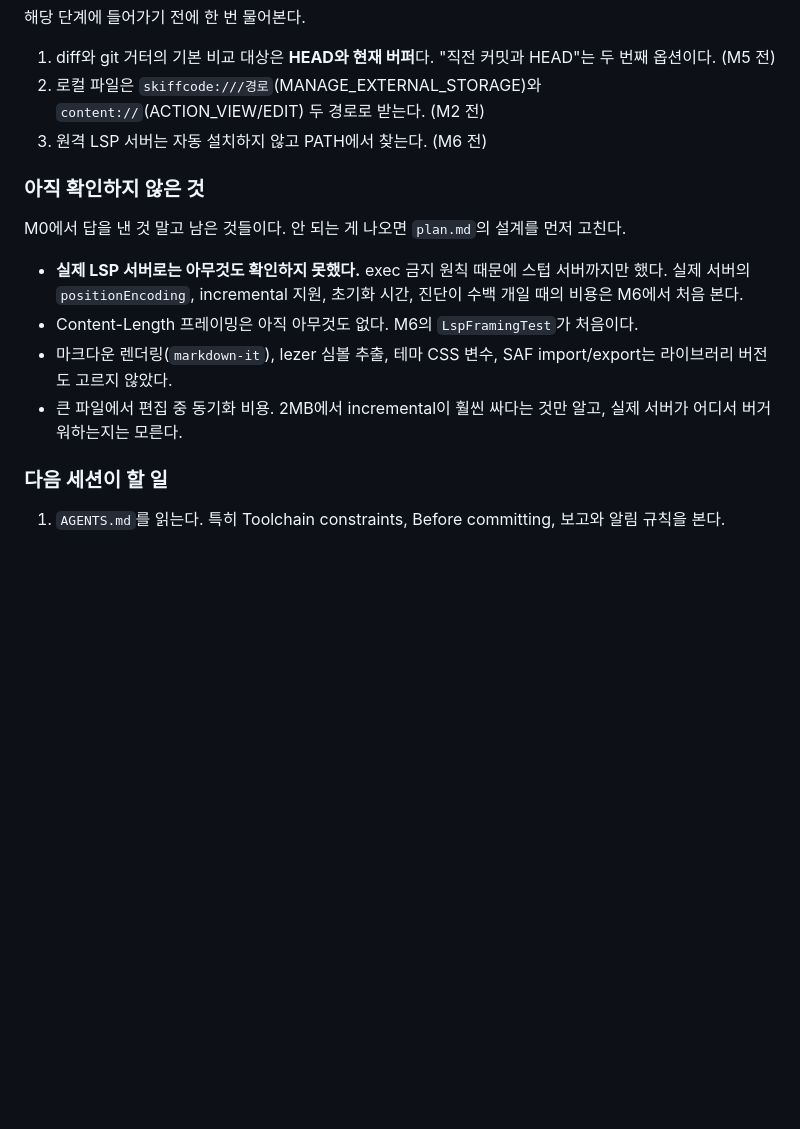
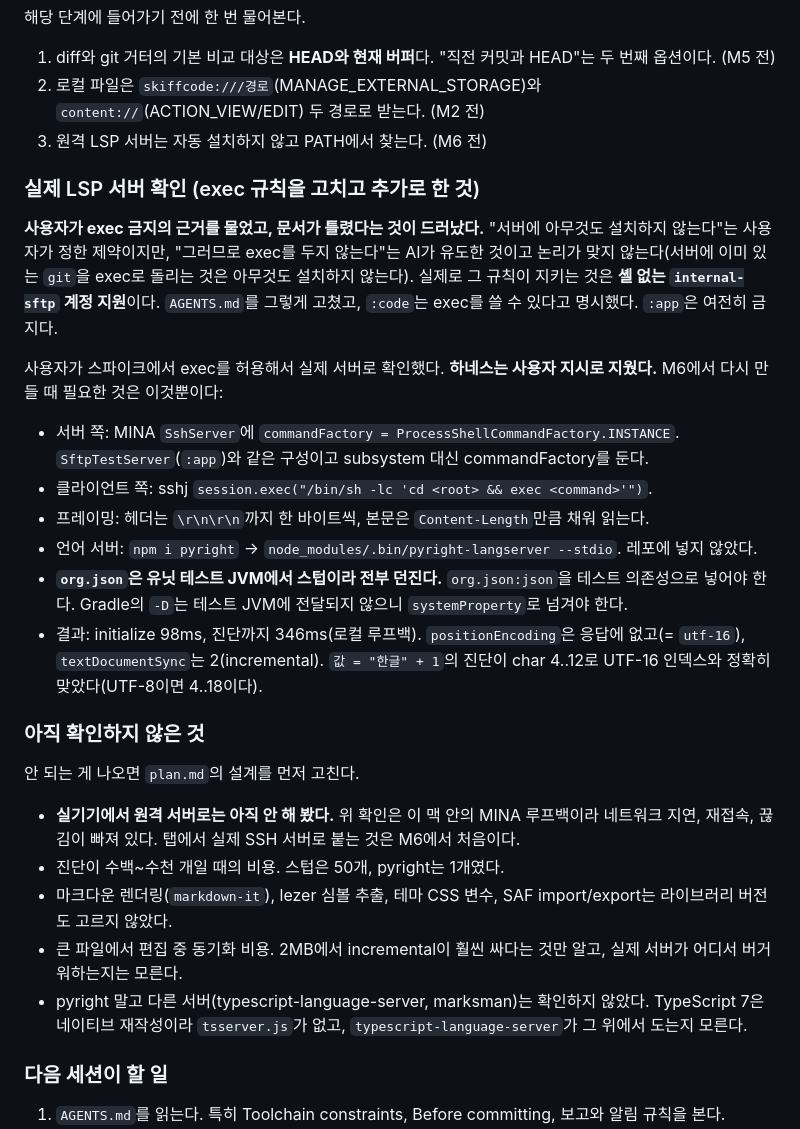
Before and after one commit to bynaki/skiff, a Markdown page: HANDOFF.md, the part around the change. GitHub-like rendering; blank space fills up the shorter version.

```diff
--- a/HANDOFF.md
+++ b/HANDOFF.md
@@ -65,12 +65,34 @@
 2. 로컬 파일은 `skiffcode:///경로`(MANAGE_EXTERNAL_STORAGE)와 `content://`(ACTION_VIEW/EDIT) 두 경로로 받는다. (M2 전)
 3. 원격 LSP 서버는 자동 설치하지 않고 PATH에서 찾는다. (M6 전)
 
+### 실제 LSP 서버 확인 (exec 규칙을 고치고 추가로 한 것)
+
+**사용자가 exec 금지의 근거를 물었고, 문서가 틀렸다는 것이 드러났다.** "서버에 아무것도 설치하지
+않는다"는 사용자가 정한 제약이지만, "그러므로 exec를 두지 않는다"는 AI가 유도한 것이고 논리가
+맞지 않는다(서버에 이미 있는 `git`을 exec로 돌리는 것은 아무것도 설치하지 않는다). 실제로 그 규칙이
+지키는 것은 **셸 없는 `internal-sftp` 계정 지원**이다. `AGENTS.md`를 그렇게 고쳤고, `:code`는
+exec를 쓸 수 있다고 명시했다. `:app`은 여전히 금지다.
+
+사용자가 스파이크에서 exec를 허용해서 실제 서버로 확인했다. **하네스는 사용자 지시로 지웠다.**
+M6에서 다시 만들 때 필요한 것은 이것뿐이다:
+- 서버 쪽: MINA `SshServer`에 `commandFactory = ProcessShellCommandFactory.INSTANCE`.
+  `SftpTestServer`(`:app`)와 같은 구성이고 subsystem 대신 commandFactory를 둔다.
+- 클라이언트 쪽: sshj `session.exec("/bin/sh -lc 'cd <root> && exec <command>'")`.
+- 프레이밍: 헤더는 `\r\n\r\n`까지 한 바이트씩, 본문은 `Content-Length`만큼 채워 읽는다.
+- 언어 서버: `npm i pyright` → `node_modules/.bin/pyright-langserver --stdio`. 레포에 넣지 않았다.
+- **`org.json`은 유닛 테스트 JVM에서 스텁이라 전부 던진다.** `org.json:json`을 테스트 의존성으로
+  넣어야 한다. Gradle의 `-D`는 테스트 JVM에 전달되지 않으니 `systemProperty`로 넘겨야 한다.
+- 결과: initialize 98ms, 진단까지 346ms(로컬 루프백). `positionEncoding`은 응답에 없고(= `utf-16`),
+  `textDocumentSync`는 2(incremental). `값 = "한글" + 1`의 진단이 char 4..12로 UTF-16 인덱스와
+  정확히 맞았다(UTF-8이면 4..18이다).
+
 ### 아직 확인하지 않은 것
-M0에서 답을 낸 것 말고 남은 것들이다. 안 되는 게 나오면 `plan.md`의 설계를 먼저 고친다.
-- **실제 LSP 서버로는 아무것도 확인하지 못했다.** exec 금지 원칙 때문에 스텁 서버까지만 했다. 실제 서버의 `positionEncoding`, incremental 지원, 초기화 시간, 진단이 수백 개일 때의 비용은 M6에서 처음 본다.
-- Content-Length 프레이밍은 아직 아무것도 없다. M6의 `LspFramingTest`가 처음이다.
+안 되는 게 나오면 `plan.md`의 설계를 먼저 고친다.
+- **실기기에서 원격 서버로는 아직 안 해 봤다.** 위 확인은 이 맥 안의 MINA 루프백이라 네트워크 지연, 재접속, 끊김이 빠져 있다. 탭에서 실제 SSH 서버로 붙는 것은 M6에서 처음이다.
+- 진단이 수백~수천 개일 때의 비용. 스텁은 50개, pyright는 1개였다.
 - 마크다운 렌더링(`markdown-it`), lezer 심볼 추출, 테마 CSS 변수, SAF import/export는 라이브러리 버전도 고르지 않았다.
 - 큰 파일에서 편집 중 동기화 비용. 2MB에서 incremental이 훨씬 싸다는 것만 알고, 실제 서버가 어디서 버거워하는지는 모른다.
+- pyright 말고 다른 서버(typescript-language-server, marksman)는 확인하지 않았다. TypeScript 7은 네이티브 재작성이라 `tsserver.js`가 없고, `typescript-language-server`가 그 위에서 도는지 모른다.
 
 ### 다음 세션이 할 일
 1. `AGENTS.md`를 읽는다. 특히 Toolchain constraints, Before committing, 보고와 알림 규칙을 본다.
```
Also changed, not shown: AGENTS.md (+28 -13 lines), plan.md (+10 -5 lines).
